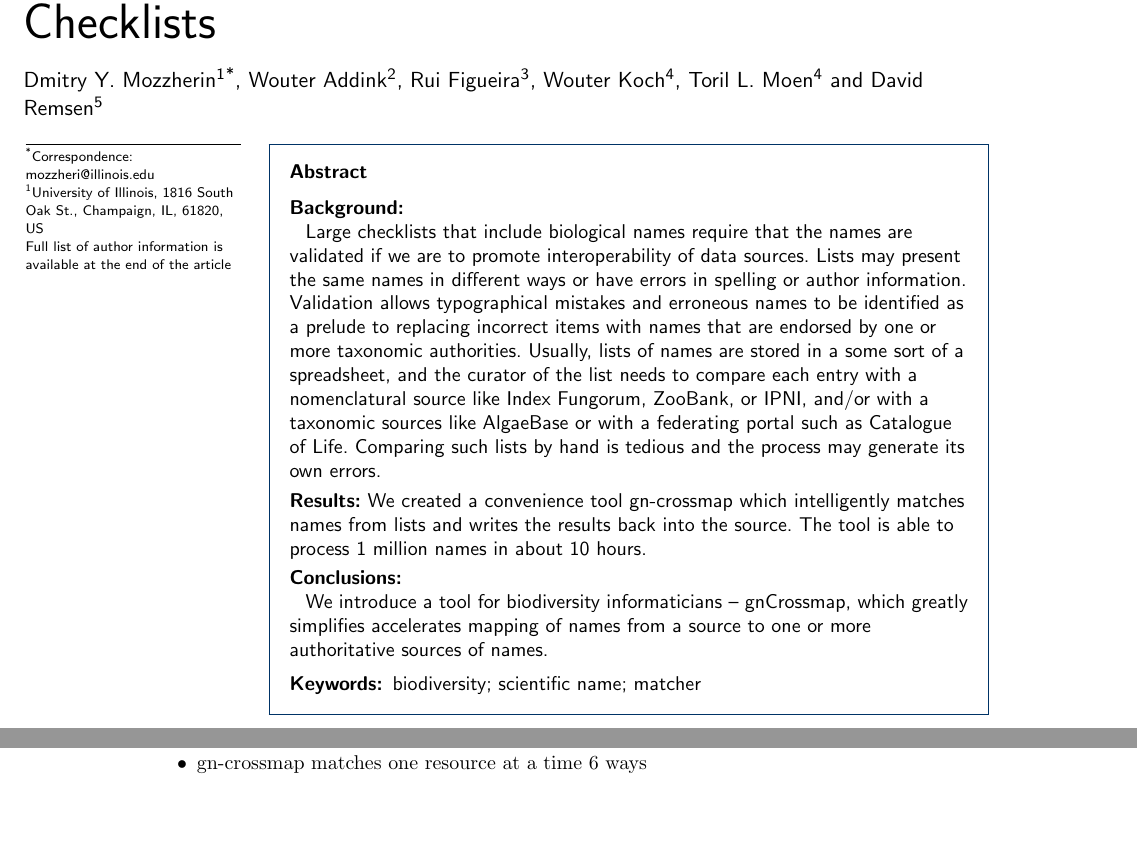
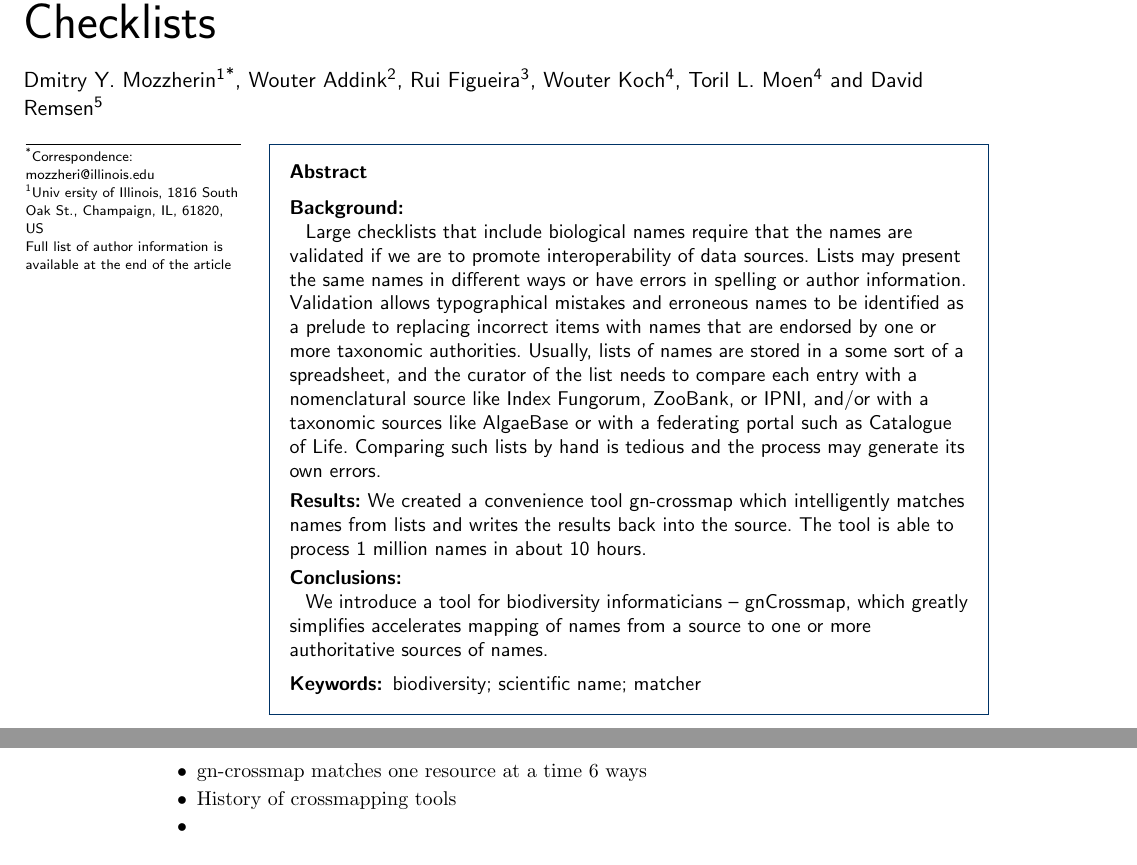
Before and after one commit to gnpapers/gn-crossmap, a LaTeX document (crossmap.tex): two parts of pages 1 and 2 of 4 before the commit and two parts of pages 1 and 3 of 4 after it, joined at a grey line, cut so that both start at the same text, the shorter picture padded with empty space. Compiled offline with pdfLaTeX.

Commit message:
Updates from ShareLaTeX

```diff
--- a/crossmap.tex
+++ b/crossmap.tex
@@ -157,7 +157,7 @@
 %%%%%%%%%%%%%%%%%%%%%%%%%%%%%%%%%%%%%%%%%%%%%%
 
 \address[id=aff1]{%                    % unique id
-  \orgname{University of Illinois},    % university, etc
+  \orgname{Univ ersity of Illinois},    % university, etc
   \street{1816 South Oak St.},         %
   \city{Champaign},                    % city
   \state{IL},
@@ -357,6 +357,8 @@
     differently; for which parser was developed
   \item gn-crossmap created to normalize sources and queries to match them
   \item gn-crossmap matches one resource at a time 6 ways
+  \item History of crossmapping tools
+      \item
 \end{itemize}
 
 \section*{Implementation}
```
